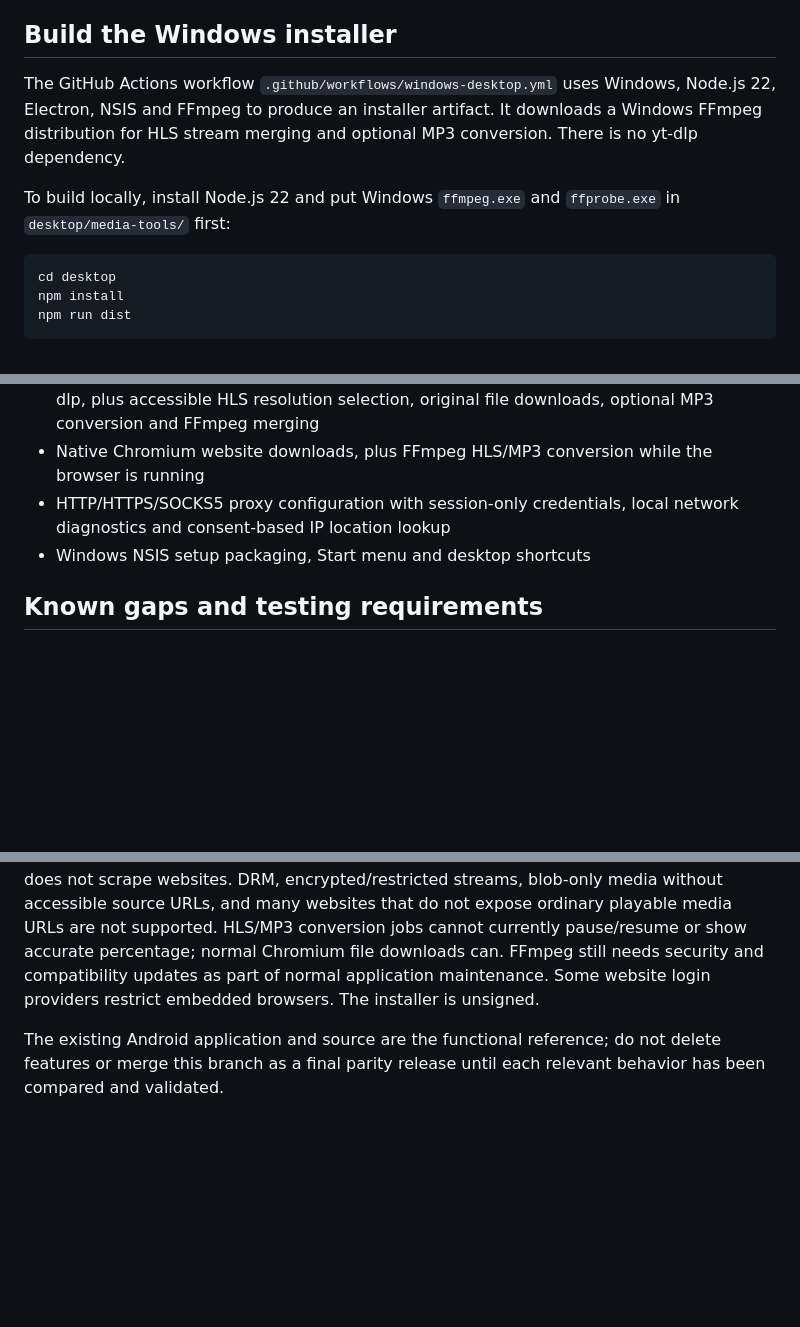
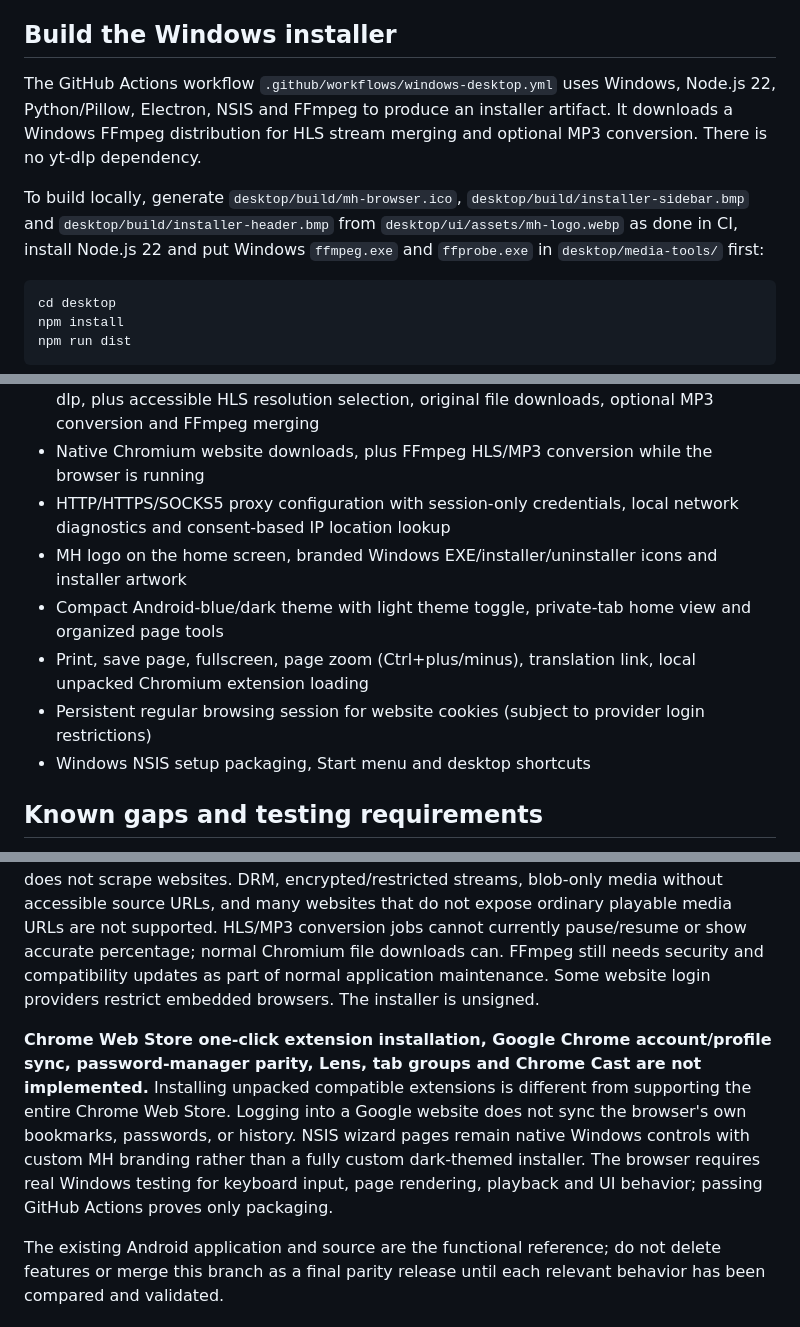
Before and after one commit to hammadshaukatpk-art/MH-Browser---PC, a Markdown page: desktop/README.md, 3 parts joined by grey strips. GitHub-like rendering; blank space fills up the shorter version.

Commit message:
Document implemented redesign and remaining Chrome parity gaps transparently

````diff
--- a/desktop/README.md
+++ b/desktop/README.md
@@ -4,9 +4,9 @@ This desktop app is implemented separately from the original Android Java app in
 
 ## Build the Windows installer
 
-The GitHub Actions workflow `.github/workflows/windows-desktop.yml` uses Windows, Node.js 22, Electron, NSIS and FFmpeg to produce an installer artifact. It downloads a Windows FFmpeg distribution for HLS stream merging and optional MP3 conversion. There is no yt-dlp dependency.
+The GitHub Actions workflow `.github/workflows/windows-desktop.yml` uses Windows, Node.js 22, Python/Pillow, Electron, NSIS and FFmpeg to produce an installer artifact. It downloads a Windows FFmpeg distribution for HLS stream merging and optional MP3 conversion. There is no yt-dlp dependency.
 
-To build locally, install Node.js 22 and put Windows `ffmpeg.exe` and `ffprobe.exe` in `desktop/media-tools/` first:
+To build locally, generate `desktop/build/mh-browser.ico`, `desktop/build/installer-sidebar.bmp` and `desktop/build/installer-header.bmp` from `desktop/ui/assets/mh-logo.webp` as done in CI, install Node.js 22 and put Windows `ffmpeg.exe` and `ffprobe.exe` in `desktop/media-tools/` first:
 
 ```powershell
 cd desktop
@@ -28,10 +28,16 @@ The unsigned Windows installer is written to `desktop/dist/MH-Browser-Setup-1.0.
 - Chromium network response inspection and HTML5 media source discovery without yt-dlp, plus accessible HLS resolution selection, original file downloads, optional MP3 conversion and FFmpeg merging
 - Native Chromium website downloads, plus FFmpeg HLS/MP3 conversion while the browser is running
 - HTTP/HTTPS/SOCKS5 proxy configuration with session-only credentials, local network diagnostics and consent-based IP location lookup
+- MH logo on the home screen, branded Windows EXE/installer/uninstaller icons and installer artwork
+- Compact Android-blue/dark theme with light theme toggle, private-tab home view and organized page tools
+- Print, save page, fullscreen, page zoom (Ctrl+plus/minus), translation link, local unpacked Chromium extension loading
+- Persistent regular browsing session for website cookies (subject to provider login restrictions)
 - Windows NSIS setup packaging, Start menu and desktop shortcuts
 
 ## Known gaps and testing requirements
 
 **This port is not yet verified to have exact feature parity with the Android application.** Android and Windows media engines differ. Playback, cookies, site-specific authentication, extractor restrictions, browser-specific privacy controls, detailed ad lists, every Android settings toggle, shortcut editing, complete direct-download persistence and OS-specific split-screen behavior require further parity review and real Windows testing. There is no yt-dlp, extractor auto-update cycle, or fixed 90-day media component expiry. Media discovery observes actual Chromium media requests and HTML5 media sources; it does not scrape websites. DRM, encrypted/restricted streams, blob-only media without accessible source URLs, and many websites that do not expose ordinary playable media URLs are not supported. HLS/MP3 conversion jobs cannot currently pause/resume or show accurate percentage; normal Chromium file downloads can. FFmpeg still needs security and compatibility updates as part of normal application maintenance. Some website login providers restrict embedded browsers. The installer is unsigned.
 
+**Chrome Web Store one-click extension installation, Google Chrome account/profile sync, password-manager parity, Lens, tab groups and Chrome Cast are not implemented.** Installing unpacked compatible extensions is different from supporting the entire Chrome Web Store. Logging into a Google website does not sync the browser's own bookmarks, passwords, or history. NSIS wizard pages remain native Windows controls with custom MH branding rather than a fully custom dark-themed installer. The browser requires real Windows testing for keyboard input, page rendering, playback and UI behavior; passing GitHub Actions proves only packaging.
+
 The existing Android application and source are the functional reference; do not delete features or merge this branch as a final parity release until each relevant behavior has been compared and validated.
````
